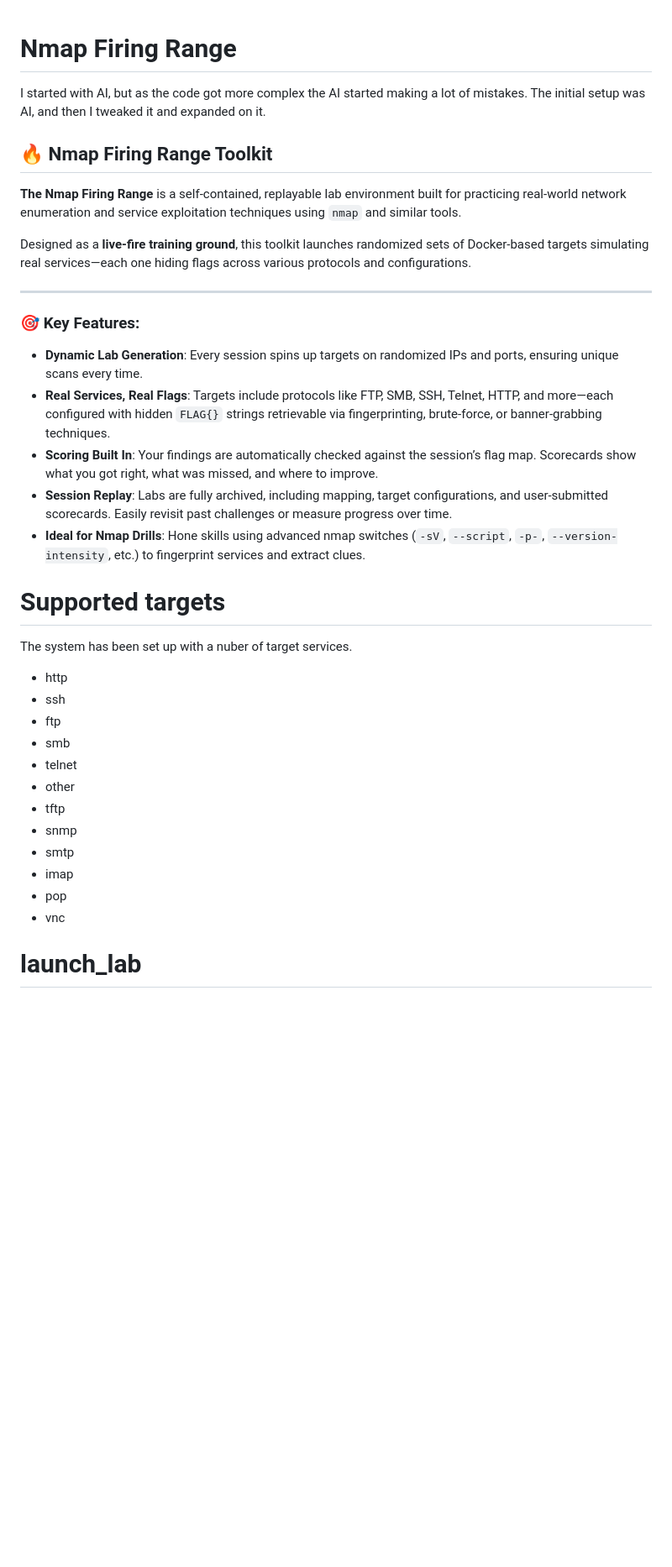
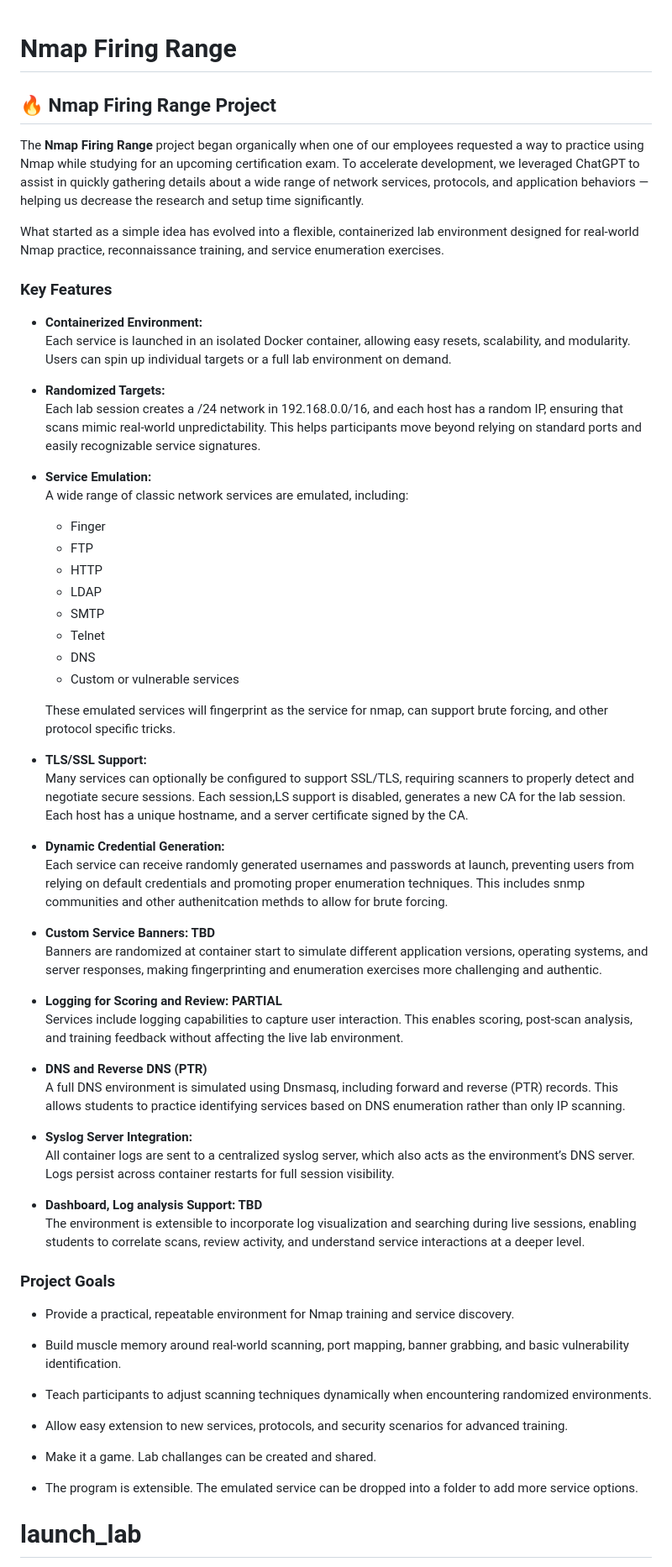
Before and after one commit to unspecific/nmap-firing-range, a Markdown page: README.md, the part around the change. Shown at 84% size. GitHub-like rendering; blank space fills up the shorter version.

Commit message:
Working on the readme

```diff
--- a/README.md
+++ b/README.md
@@ -1,38 +1,64 @@
 
 # Nmap Firing Range
-I started with AI, but as the code got more complex the AI started making a lot of mistakes.
-The initial setup was AI, and then I tweaked it and expanded on it.
 
-## 🔥 Nmap Firing Range Toolkit
+## 🔥 Nmap Firing Range Project
 
-**The Nmap Firing Range** is a self-contained, replayable lab environment built for practicing real-world network enumeration and service exploitation techniques using `nmap` and similar tools.
+The **Nmap Firing Range** project began organically when one of our employees requested a way to practice using Nmap while studying for an upcoming certification exam. To accelerate development, we leveraged ChatGPT to assist in quickly gathering details about a wide range of network services, protocols, and application behaviors — helping us decrease the research and setup time significantly.
 
-Designed as a **live-fire training ground**, this toolkit launches randomized sets of Docker-based targets simulating real services—each one hiding flags across various protocols and configurations.
+What started as a simple idea has evolved into a flexible, containerized lab environment designed for real-world Nmap practice, reconnaissance training, and service enumeration exercises.
 
----
+### Key Features
 
-### 🎯 Key Features:
+- **Containerized Environment:**
+  Each service is launched in an isolated Docker container, allowing easy resets, scalability, and modularity. Users can spin up individual targets or a full lab environment on demand.
 
-- **Dynamic Lab Generation**: Every session spins up targets on randomized IPs and ports, ensuring unique scans every time.
-- **Real Services, Real Flags**: Targets include protocols like FTP, SMB, SSH, Telnet, HTTP, and more—each configured with hidden `FLAG{}` strings retrievable via fingerprinting, brute-force, or banner-grabbing techniques.
-- **Scoring Built In**: Your findings are automatically checked against the session’s flag map. Scorecards show what you got right, what was missed, and where to improve.
-- **Session Replay**: Labs are fully archived, including mapping, target configurations, and user-submitted scorecards. Easily revisit past challenges or measure progress over time.
-- **Ideal for Nmap Drills**: Hone skills using advanced nmap switches (`-sV`, `--script`, `-p-`, `--version-intensity`, etc.) to fingerprint services and extract clues.
+- **Randomized Targets:**
+  Each lab session creates a /24 network in 192.168.0.0/16, and each host has a random IP, ensuring that scans mimic real-world unpredictability. This helps participants move beyond relying on standard ports and easily recognizable service signatures.
 
-# Supported targets
-The system has been set up with a nuber of target services.
-- http
-- ssh
-- ftp
-- smb
-- telnet
-- other
-- tftp
-- snmp
-- smtp
-- imap
-- pop
-- vnc
+- **Service Emulation:**
+  A wide range of classic network services are emulated, including:
+  - Finger
+  - FTP
+  - HTTP
+  - LDAP
+  - SMTP
+  - Telnet
+  - DNS
+  - Custom or vulnerable services
+
+  These emulated services will fingerprint as the service for nmap, can support brute forcing, and other protocol specific tricks.
+
+- **TLS/SSL Support:**
+  Many services can optionally be configured to support SSL/TLS, requiring scanners to properly detect and negotiate secure sessions.  Each session,LS support is disabled, generates a new CA for the lab session.  Each host has a unique hostname, and a server certificate signed by the CA.
+
+- **Dynamic Credential Generation:**
+  Each service can receive randomly generated usernames and passwords at launch, preventing users from relying on default credentials and promoting proper enumeration techniques.  This includes snmp communities and other authenitcation methds to allow for brute forcing.
+
+- **Custom Service Banners: TBD**
+  Banners are randomized at container start to simulate different application versions, operating systems, and server responses, making fingerprinting and enumeration exercises more challenging and authentic.
+
+- **Logging for Scoring and Review:  PARTIAL**
+  Services include logging capabilities to capture user interaction. This enables scoring, post-scan analysis, and training feedback without affecting the live lab environment.
+
+- **DNS and Reverse DNS (PTR)**
+  A full DNS environment is simulated using Dnsmasq, including forward and reverse (PTR) records. This allows students to practice identifying services based on DNS enumeration rather than only IP scanning.
+
+- **Syslog Server Integration:**
+  All container logs are sent to a centralized syslog server, which also acts as the environment’s DNS server. Logs persist across container restarts for full session visibility.
+
+- **Dashboard, Log analysis Support:  TBD**
+  The environment is extensible to incorporate log visualization and searching during live sessions, enabling students to correlate scans, review activity, and understand service interactions at a deeper level.
+
+
+### Project Goals
+
+- Provide a practical, repeatable environment for Nmap training and service discovery.
+- Build muscle memory around real-world scanning, port mapping, banner grabbing, and basic vulnerability identification.
+- Teach participants to adjust scanning techniques dynamically when encountering randomized environments.
+- Allow easy extension to new services, protocols, and security scenarios for advanced training.
+
+- Make it a game.  Lab challanges can be created and shared.
+- The program is extensible.  The emulated service can be dropped into a folder to add more service options.
 
 
 # launch_lab
```
